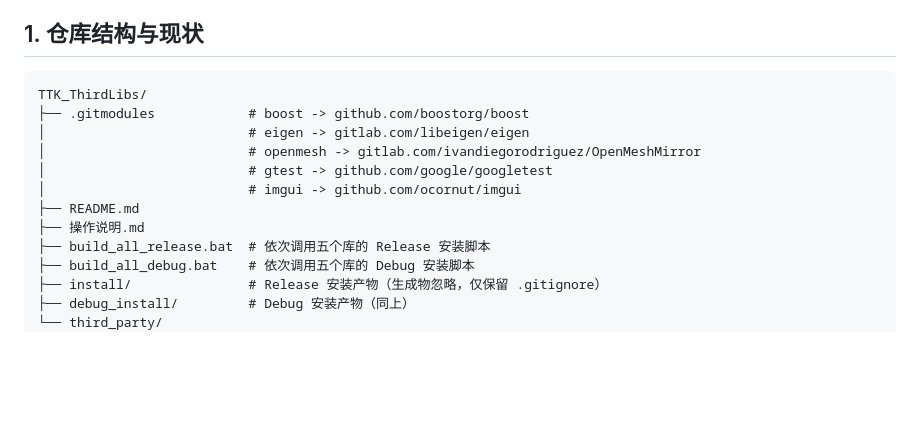
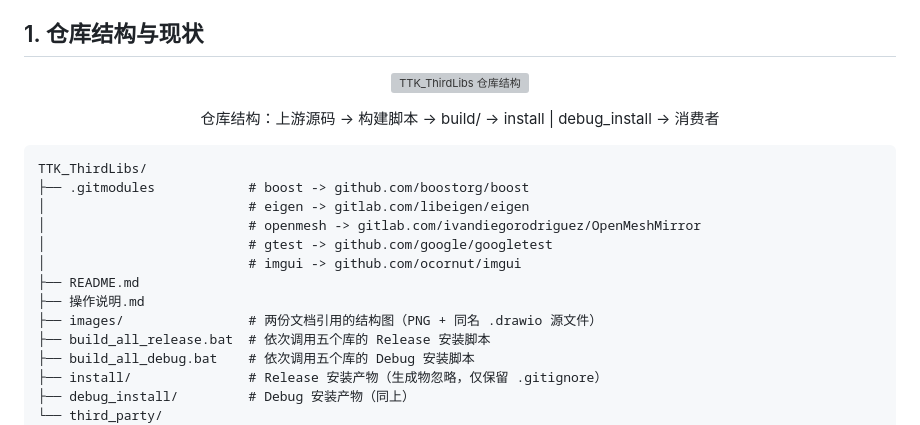
Before and after one commit to ToraSpencer/TTK_ThirdLibs, a Markdown page: 操作说明.md, the part around one of its changes. Rendered like a GitHub page; blank space fills up the shorter version; grey boxes are pictures that could not be loaded.

````diff
--- a/操作说明.md
+++ b/操作说明.md
@@ -56,6 +56,12 @@
 
 ## 1. 仓库结构与现状
 
+<p align="center">
+  <img src="./images/TTK_ThirdLibs_仓库结构.png" alt="TTK_ThirdLibs 仓库结构" width="100%">
+</p>
+
+<p align="center">仓库结构：上游源码 → 构建脚本 → build/ → install | debug_install → 消费者</p>
+
 ```text
 TTK_ThirdLibs/
 ├── .gitmodules            # boost -> github.com/boostorg/boost
@@ -65,6 +71,7 @@ TTK_ThirdLibs/
 │                          # imgui -> github.com/ocornut/imgui
 ├── README.md
 ├── 操作说明.md
+├── images/                # 两份文档引用的结构图（PNG + 同名 .drawio 源文件）
 ├── build_all_release.bat  # 依次调用五个库的 Release 安装脚本
 ├── build_all_debug.bat    # 依次调用五个库的 Debug 安装脚本
 ├── install/               # Release 安装产物（生成物忽略，仅保留 .gitignore）
````
Also changed, not shown: other parts of 操作说明.md (+12 -0 lines), README.md (+18 -0 lines), images/TTK_ThirdLibs_CMake集成方式.png (added), images/TTK_ThirdLibs_构建流程.png (added), 4 other files.
